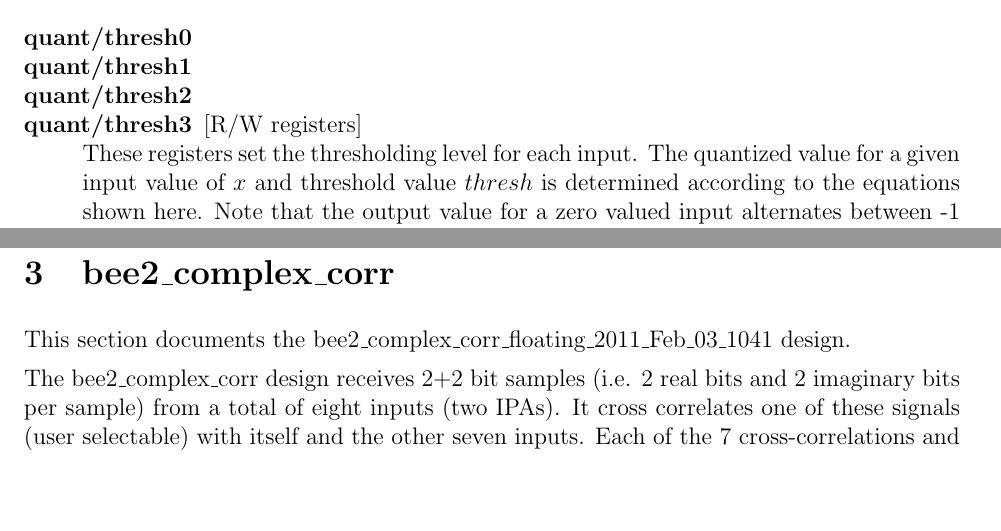
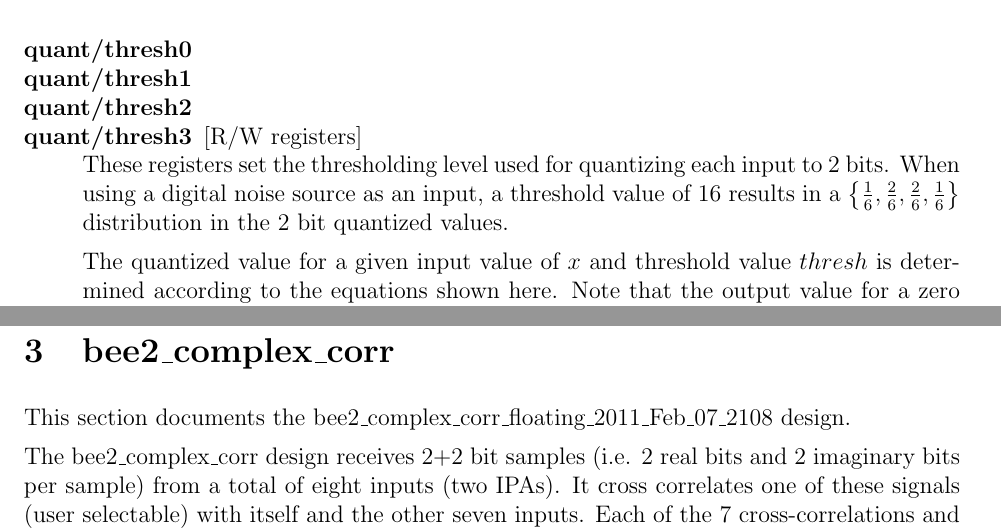
Before and after one commit to sma-wideband/phringes, a LaTeX paper (mssge/doc/vlbipa.tex): two parts of pages 7 and 10 of 15, joined at a grey line, cut so that both start at the same text, the shorter picture padded with empty space. Compiled offline with pdfLaTeX.

Commit message:
Updated threshN description and BCC model version

```diff
--- a/mssge/doc/vlbipa.tex
+++ b/mssge/doc/vlbipa.tex
@@ -381,10 +381,14 @@ four distinct values: -3, -1, +1, +3.
 \rwregn{quant/thresh0}
 \rwregn{quant/thresh1}
 \rwregn{quant/thresh2}
-\rwregs{quant/thresh3}  These registers set the thresholding level for each
-input.  The quantized value for a given input value of $x$ and threshold value
-$thresh$ is determined according to the equations shown here.  Note that the
-output value for a zero valued input alternates between -1 and +1.
+\rwregs{quant/thresh3}  These registers set the thresholding level used for
+quantizing each input to 2~bits.  When using a digital noise source as an
+input, a threshold value of 16 results in a $\left\{\frac{1}{6}, \frac{2}{6},
+\frac{2}{6}, \frac{1}{6}\right\}$ distribution in the 2~bit quantized values.
+
+The quantized value for a given input value of $x$ and threshold value $thresh$
+is determined according to the equations shown here.  Note that the output
+value for a zero valued input alternates between -1 and +1.
 
 \begin{align*}
            &\,x <= -thresh &\Rightarrow -3 \\
@@ -508,7 +512,7 @@ connector.
 
 \section{bee2\_complex\_corr}
 
-This section documents the bee2\_complex\_corr\_floating\_2011\_Feb\_03\_1041
+This section documents the bee2\_complex\_corr\_floating\_2011\_Feb\_07\_2108
 design.
 
 The bee2\_complex\_corr design receives 2+2 bit samples (i.e. 2 real bits and 2
```
